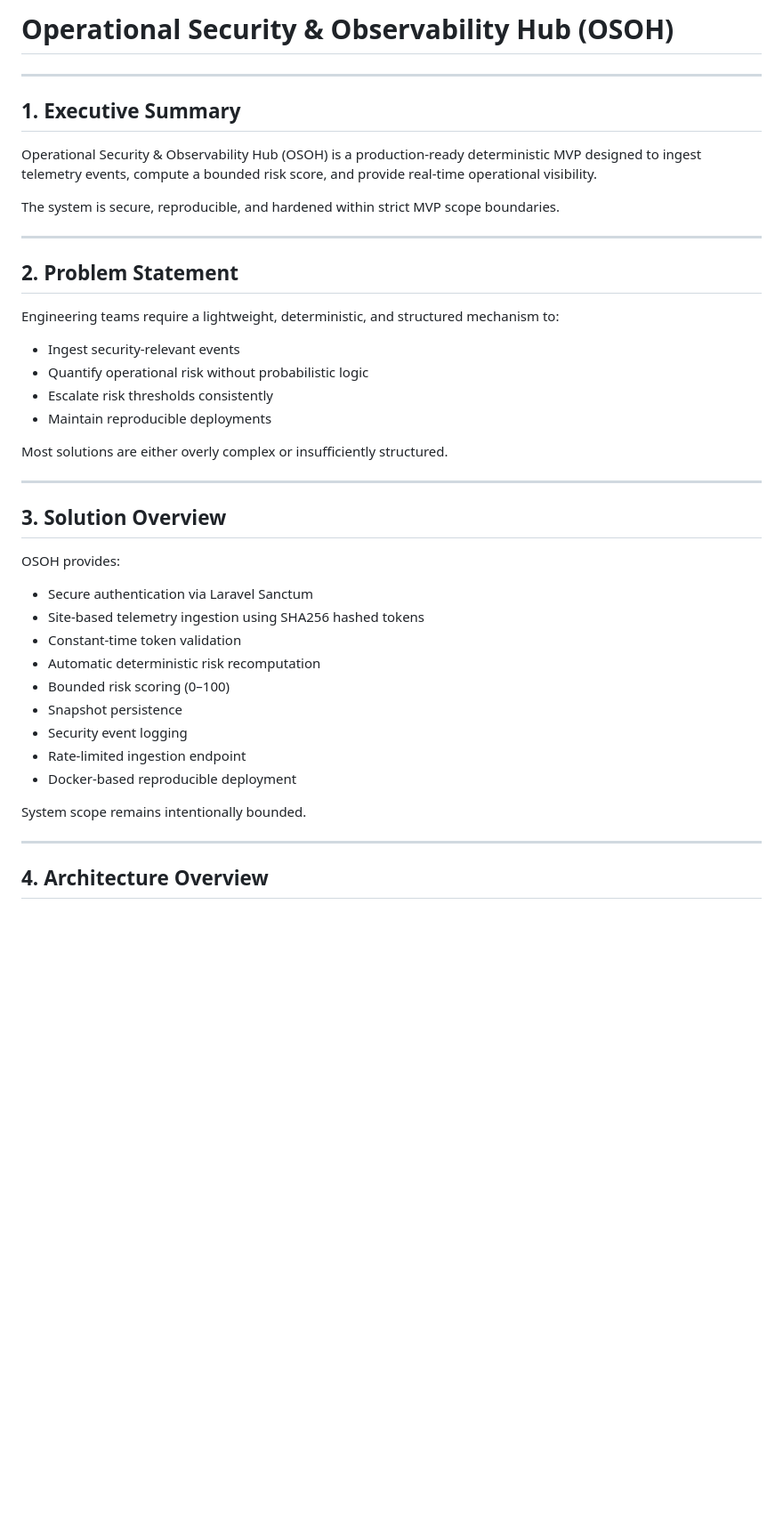
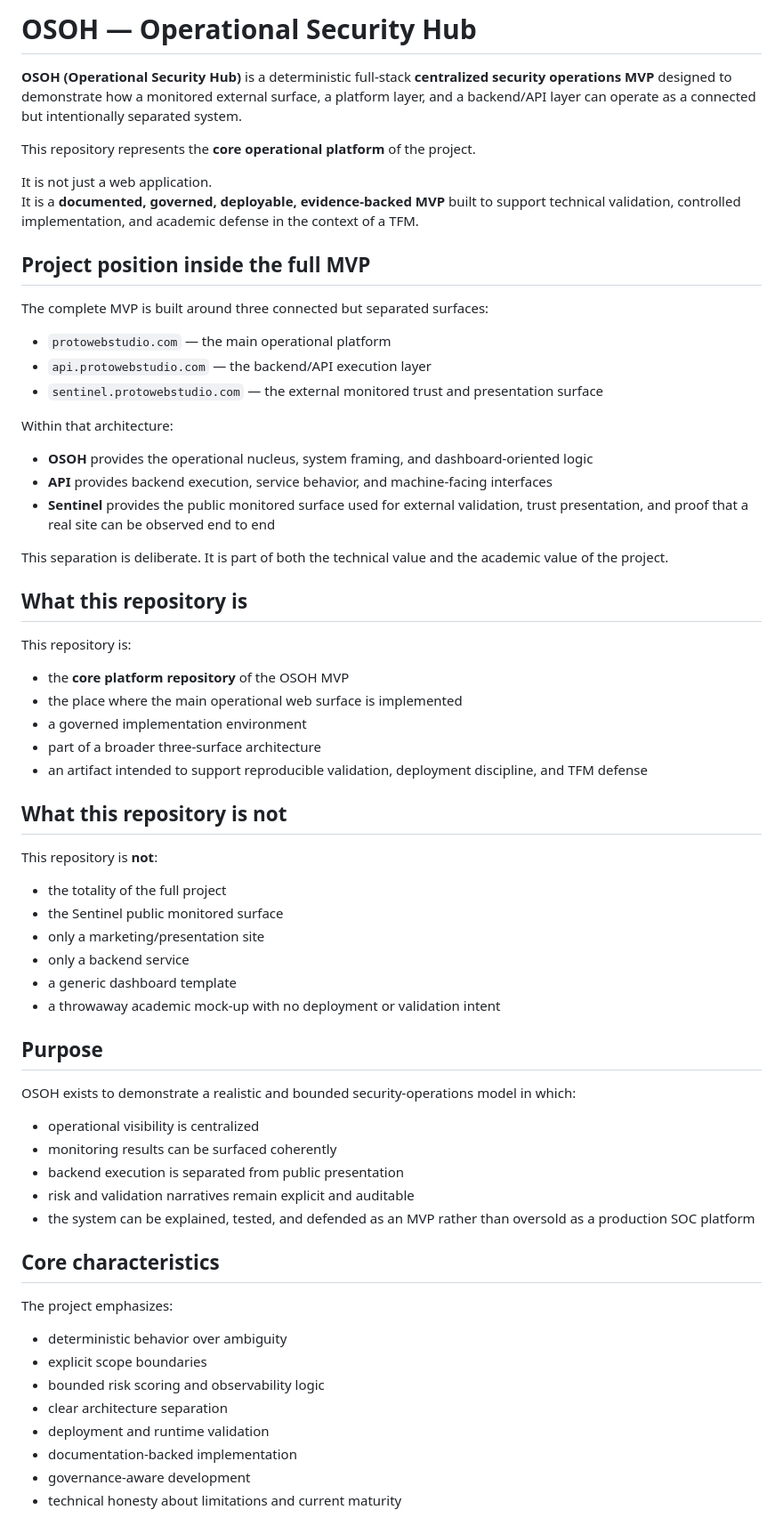
Before and after one commit to protowebstudio/osoh-operational-security-hub, a Markdown page: README.md, the part around one of its changes. Shown at 89% size. Rendered like a GitHub page; blank space fills up the shorter version.

Commit message:
docs: rewrite README

```diff
--- a/README.md
+++ b/README.md
@@ -1,45 +1,69 @@
-# Operational Security & Observability Hub (OSOH)
+# OSOH — Operational Security Hub
 
----
+**OSOH (Operational Security Hub)** is a deterministic full-stack **centralized security operations MVP** designed to demonstrate how a monitored external surface, a platform layer, and a backend/API layer can operate as a connected but intentionally separated system.
 
-## 1. Executive Summary
+This repository represents the **core operational platform** of the project.
 
-Operational Security & Observability Hub (OSOH) is a production-ready deterministic MVP designed to ingest telemetry events, compute a bounded risk score, and provide real-time operational visibility.
+It is not just a web application.
+It is a **documented, governed, deployable, evidence-backed MVP** built to support technical validation, controlled implementation, and academic defense in the context of a TFM.
 
-The system is secure, reproducible, and hardened within strict MVP scope boundaries.
+## Project position inside the full MVP
 
----
+The complete MVP is built around three connected but separated surfaces:
 
-## 2. Problem Statement
+- `protowebstudio.com` — the main operational platform
+- `api.protowebstudio.com` — the backend/API execution layer
+- `sentinel.protowebstudio.com` — the external monitored trust and presentation surface
 
-Engineering teams require a lightweight, deterministic, and structured mechanism to:
+Within that architecture:
 
-- Ingest security-relevant events
-- Quantify operational risk without probabilistic logic
-- Escalate risk thresholds consistently
-- Maintain reproducible deployments
+- **OSOH** provides the operational nucleus, system framing, and dashboard-oriented logic
+- **API** provides backend execution, service behavior, and machine-facing interfaces
+- **Sentinel** provides the public monitored surface used for external validation, trust presentation, and proof that a real site can be observed end to end
 
-Most solutions are either overly complex or insufficiently structured.
+This separation is deliberate. It is part of both the technical value and the academic value of the project.
 
----
+## What this repository is
 
-## 3. Solution Overview
+This repository is:
 
-OSOH provides:
+- the **core platform repository** of the OSOH MVP
+- the place where the main operational web surface is implemented
+- a governed implementation environment
+- part of a broader three-surface architecture
+- an artifact intended to support reproducible validation, deployment discipline, and TFM defense
 
-- Secure authentication via Laravel Sanctum
-- Site-based telemetry ingestion using SHA256 hashed tokens
-- Constant-time token validation
-- Automatic deterministic risk recomputation
-- Bounded risk scoring (0–100)
-- Snapshot persistence
-- Security event logging
-- Rate-limited ingestion endpoint
-- Docker-based reproducible deployment
+## What this repository is not
 
-System scope remains intentionally bounded.
+This repository is **not**:
 
----
+- the totality of the full project
+- the Sentinel public monitored surface
+- only a marketing/presentation site
+- only a backend service
+- a generic dashboard template
+- a throwaway academic mock-up with no deployment or validation intent
 
-## 4. Architecture Overview
+## Purpose
 
+OSOH exists to demonstrate a realistic and bounded security-operations model in which:
+
+- operational visibility is centralized
+- monitoring results can be surfaced coherently
+- backend execution is separated from public presentation
+- risk and validation narratives remain explicit and auditable
+- the system can be explained, tested, and defended as an MVP rather than oversold as a production SOC platform
+
+## Core characteristics
+
+The project emphasizes:
+
+- deterministic behavior over ambiguity
+- explicit scope boundaries
+- bounded risk scoring and observability logic
+- clear architecture separation
+- deployment and runtime validation
+- documentation-backed implementation
+- governance-aware development
+- technical honesty about limitations and current maturity
+
```
Also changed, not shown: other parts of README.md (+137 -192 lines).
